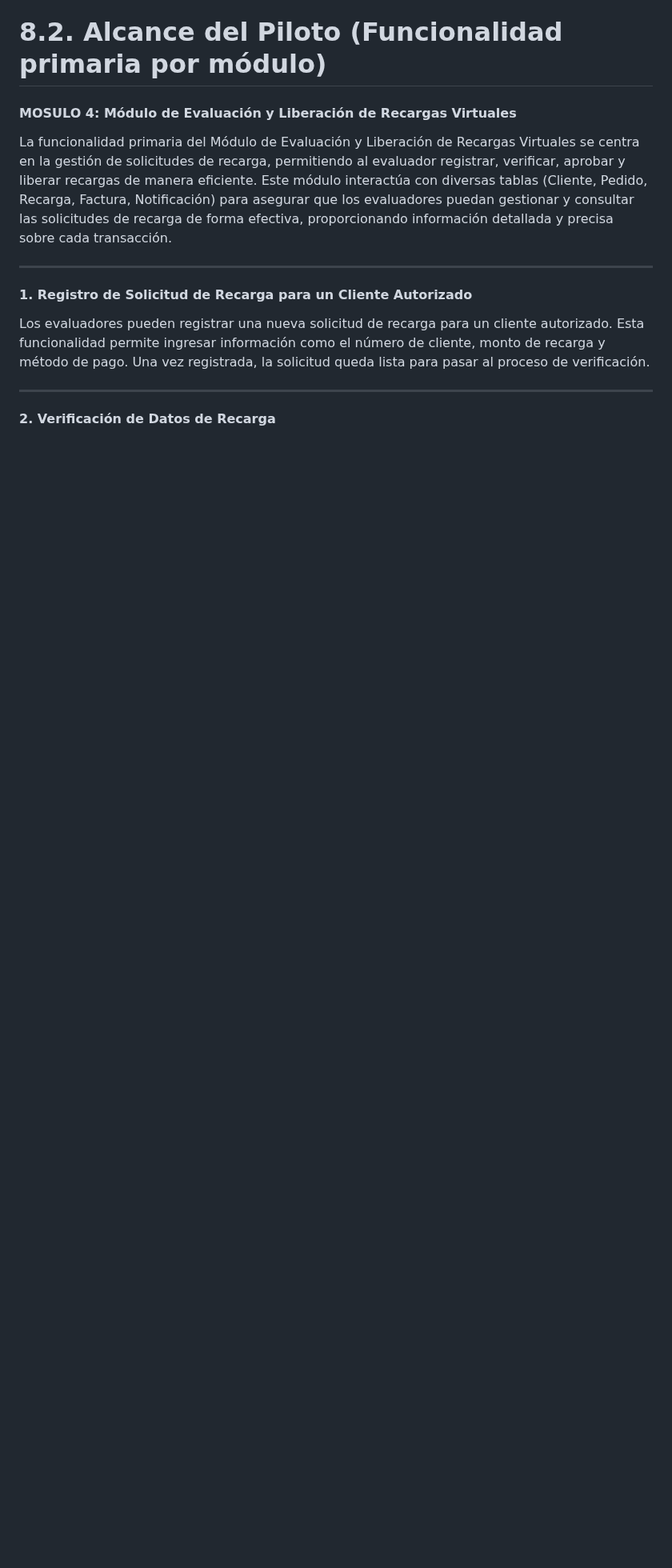
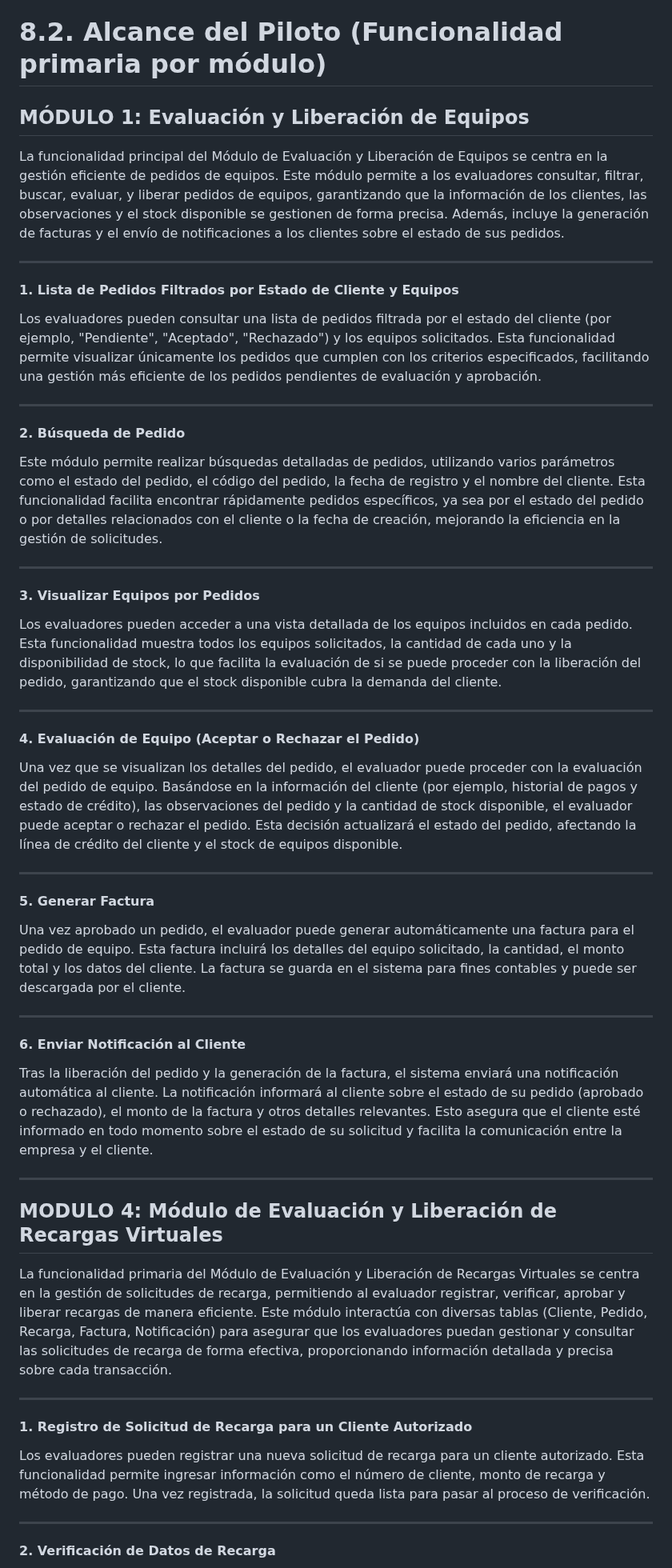
Before and after one commit to fiis-bd242/bd242-grupo6, a Markdown page: 8/8.2/8.2.md, the part around the change. Shown at 80% size. Drawn GitHub-style; blank space fills up the shorter version.

Commit message:
Actualizacion 8.2

```diff
--- a/8/8.2/8.2.md
+++ b/8/8.2/8.2.md
@@ -1,6 +1,44 @@
 # 8.2. Alcance del Piloto (Funcionalidad primaria por módulo)
 
-#### MOSULO 4: Módulo de Evaluación y Liberación de Recargas Virtuales
+## MÓDULO 1: Evaluación y Liberación de Equipos
+La funcionalidad principal del Módulo de Evaluación y Liberación de Equipos se centra en la gestión eficiente de pedidos de equipos. Este módulo permite a los evaluadores consultar, filtrar, buscar, evaluar, y liberar pedidos de equipos, garantizando que la información de los clientes, las observaciones y el stock disponible se gestionen de forma precisa. Además, incluye la generación de facturas y el envío de notificaciones a los clientes sobre el estado de sus pedidos.
+
+---
+
+#### 1. Lista de Pedidos Filtrados por Estado de Cliente y Equipos
+Los evaluadores pueden consultar una lista de pedidos filtrada por el estado del cliente (por ejemplo, "Pendiente", "Aceptado", "Rechazado") y los equipos solicitados. Esta funcionalidad permite visualizar únicamente los pedidos que cumplen con los criterios especificados, facilitando una gestión más eficiente de los pedidos pendientes de evaluación y aprobación.
+
+---
+
+#### 2. Búsqueda de Pedido
+Este módulo permite realizar búsquedas detalladas de pedidos, utilizando varios parámetros como el estado del pedido, el código del pedido, la fecha de registro y el nombre del cliente. Esta funcionalidad facilita encontrar rápidamente pedidos específicos, ya sea por el estado del pedido o por detalles relacionados con el cliente o la fecha de creación, mejorando la eficiencia en la gestión de solicitudes.
+
+---
+
+#### 3. Visualizar Equipos por Pedidos
+Los evaluadores pueden acceder a una vista detallada de los equipos incluidos en cada pedido. Esta funcionalidad muestra todos los equipos solicitados, la cantidad de cada uno y la disponibilidad de stock, lo que facilita la evaluación de si se puede proceder con la liberación del pedido, garantizando que el stock disponible cubra la demanda del cliente.
+
+---
+
+#### 4. Evaluación de Equipo (Aceptar o Rechazar el Pedido)
+Una vez que se visualizan los detalles del pedido, el evaluador puede proceder con la evaluación del pedido de equipo. Basándose en la información del cliente (por ejemplo, historial de pagos y estado de crédito), las observaciones del pedido y la cantidad de stock disponible, el evaluador puede aceptar o rechazar el pedido. Esta decisión actualizará el estado del pedido, afectando la línea de crédito del cliente y el stock de equipos disponible.
+
+---
+
+#### 5. Generar Factura
+Una vez aprobado un pedido, el evaluador puede generar automáticamente una factura para el pedido de equipo. Esta factura incluirá los detalles del equipo solicitado, la cantidad, el monto total y los datos del cliente. La factura se guarda en el sistema para fines contables y puede ser descargada por el cliente.
+
+---
+
+#### 6. Enviar Notificación al Cliente
+Tras la liberación del pedido y la generación de la factura, el sistema enviará una notificación automática al cliente. La notificación informará al cliente sobre el estado de su pedido (aprobado o rechazado), el monto de la factura y otros detalles relevantes. Esto asegura que el cliente esté informado en todo momento sobre el estado de su solicitud y facilita la comunicación entre la empresa y el cliente.
+
+
+---
+
+
+
+## MODULO 4: Módulo de Evaluación y Liberación de Recargas Virtuales
 La funcionalidad primaria del Módulo de Evaluación y Liberación de Recargas Virtuales se centra en la gestión de solicitudes de recarga, permitiendo al evaluador registrar, verificar, aprobar y liberar recargas de manera eficiente. Este módulo interactúa con diversas tablas (Cliente, Pedido, Recarga, Factura, Notificación) para asegurar que los evaluadores puedan gestionar y consultar las solicitudes de recarga de forma efectiva, proporcionando información detallada y precisa sobre cada transacción.
 
 ---
```
